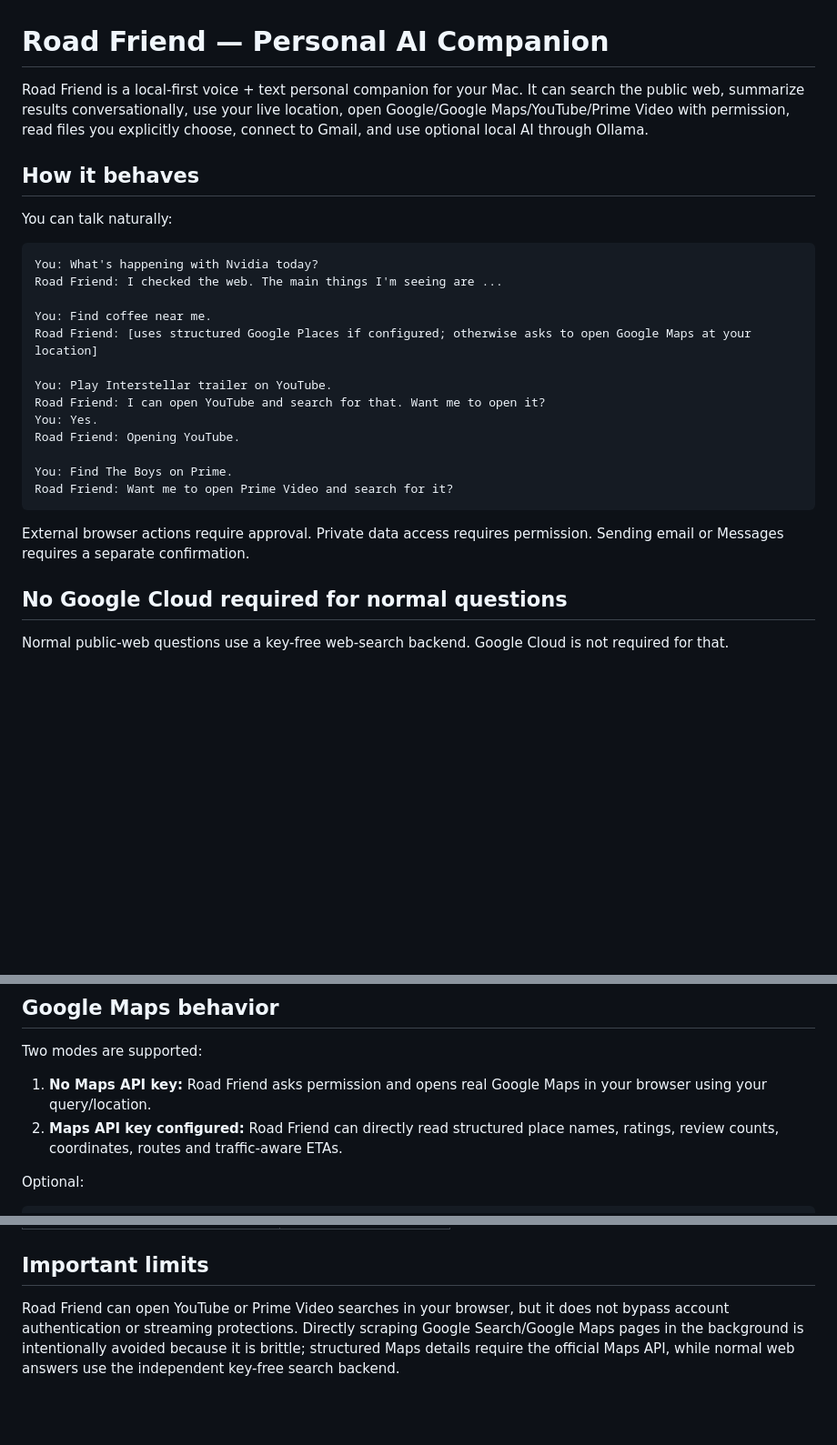
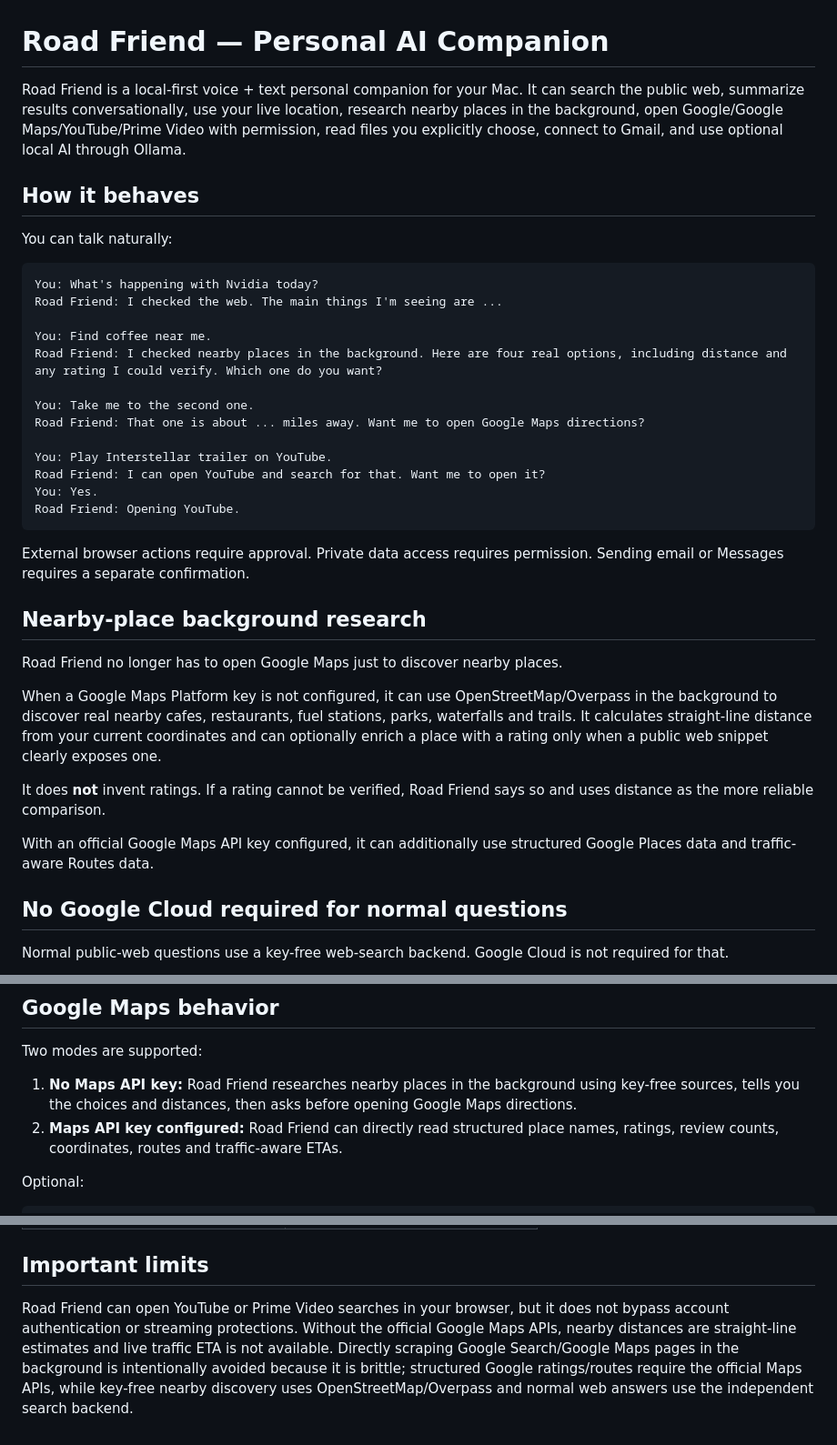
Before and after one commit to Jashwanth248/Road_Friend, a Markdown page: README.md, 3 parts joined by grey strips. Shown at 91% size. Rendered like a GitHub page; blank space fills up the shorter version.

Commit message:
Document background nearby search behavior

````diff
--- a/README.md
+++ b/README.md
@@ -1,6 +1,6 @@
 # Road Friend — Personal AI Companion
 
-Road Friend is a local-first voice + text personal companion for your Mac. It can search the public web, summarize results conversationally, use your live location, open Google/Google Maps/YouTube/Prime Video with permission, read files you explicitly choose, connect to Gmail, and use optional local AI through Ollama.
+Road Friend is a local-first voice + text personal companion for your Mac. It can search the public web, summarize results conversationally, use your live location, research nearby places in the background, open Google/Google Maps/YouTube/Prime Video with permission, read files you explicitly choose, connect to Gmail, and use optional local AI through Ollama.
 
 ## How it behaves
 
@@ -11,18 +11,28 @@ You: What's happening with Nvidia today?
 Road Friend: I checked the web. The main things I'm seeing are ...
 
 You: Find coffee near me.
-Road Friend: [uses structured Google Places if configured; otherwise asks to open Google Maps at your location]
+Road Friend: I checked nearby places in the background. Here are four real options, including distance and any rating I could verify. Which one do you want?
+
+You: Take me to the second one.
+Road Friend: That one is about ... miles away. Want me to open Google Maps directions?
 
 You: Play Interstellar trailer on YouTube.
 Road Friend: I can open YouTube and search for that. Want me to open it?
 You: Yes.
 Road Friend: Opening YouTube.
-
-You: Find The Boys on Prime.
-Road Friend: Want me to open Prime Video and search for it?
 ```
 
 External browser actions require approval. Private data access requires permission. Sending email or Messages requires a separate confirmation.
+
+## Nearby-place background research
+
+Road Friend no longer has to open Google Maps just to discover nearby places.
+
+When a Google Maps Platform key is not configured, it can use OpenStreetMap/Overpass in the background to discover real nearby cafes, restaurants, fuel stations, parks, waterfalls and trails. It calculates straight-line distance from your current coordinates and can optionally enrich a place with a rating only when a public web snippet clearly exposes one.
+
+It does **not** invent ratings. If a rating cannot be verified, Road Friend says so and uses distance as the more reliable comparison.
+
+With an official Google Maps API key configured, it can additionally use structured Google Places data and traffic-aware Routes data.
 
 ## No Google Cloud required for normal questions
 
@@ -61,7 +71,7 @@ Gemini is optional.
 
 Two modes are supported:
 
-1. **No Maps API key:** Road Friend asks permission and opens real Google Maps in your browser using your query/location.
+1. **No Maps API key:** Road Friend researches nearby places in the background using key-free sources, tells you the choices and distances, then asks before opening Google Maps directions.
 2. **Maps API key configured:** Road Friend can directly read structured place names, ratings, review counts, coordinates, routes and traffic-aware ETAs.
 
 Optional:
@@ -150,4 +161,4 @@ ALLOW_MACOS_MESSAGES=false
 
 ## Important limits
 
-Road Friend can open YouTube or Prime Video searches in your browser, but it does not bypass account authentication or streaming protections. Directly scraping Google Search/Google Maps pages in the background is intentionally avoided because it is brittle; structured Maps details require the official Maps API, while normal web answers use the independent key-free search backend.
+Road Friend can open YouTube or Prime Video searches in your browser, but it does not bypass account authentication or streaming protections. Without the official Google Maps APIs, nearby distances are straight-line estimates and live traffic ETA is not available. Directly scraping Google Search/Google Maps pages in the background is intentionally avoided because it is brittle; structured Google ratings/routes require the official Maps APIs, while key-free nearby discovery uses OpenStreetMap/Overpass and normal web answers use the independent search backend.
````
Also changed, not shown: other parts of README.md (+1 -0 lines).
